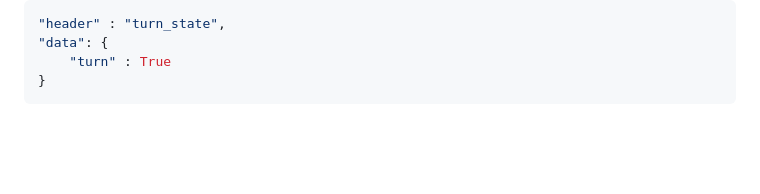
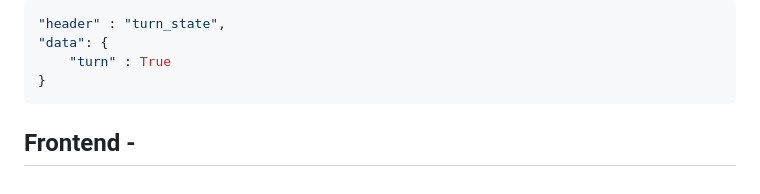
Before and after one commit to g-pyda/Virus_The_Game, a Markdown page: WEBSOCKET_COMMUNICATION.md, the part around the change. Drawn GitHub-style; blank space fills up the shorter version.

````diff
--- a/WEBSOCKET_COMMUNICATION.md
+++ b/WEBSOCKET_COMMUNICATION.md
@@ -283,3 +283,5 @@ Its role is to fetch the data from the players via websockets, apply them on the
     "turn" : True
 }
 ```
+
+## Frontend -
````
Also changed, not shown: SITE_ROUTING.md (added, +17 -0 lines).
